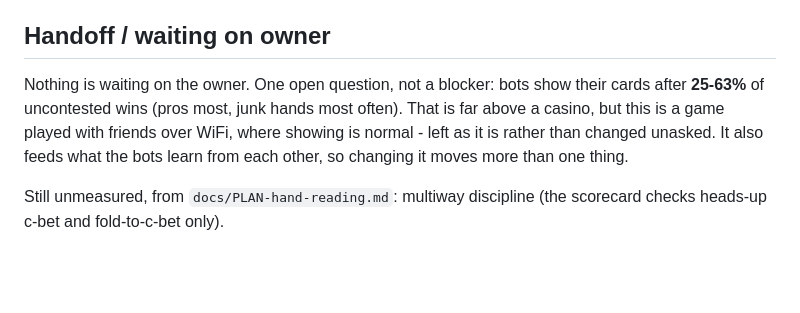
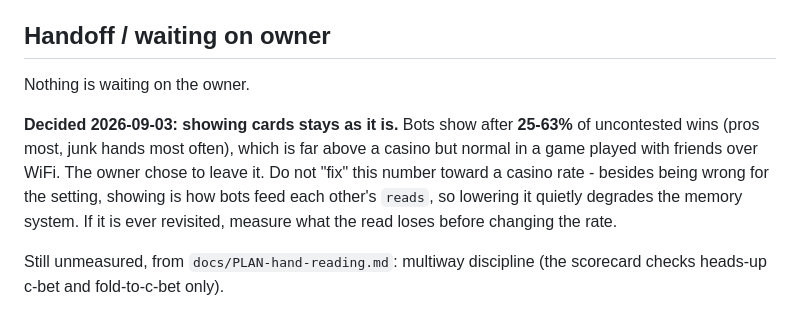
Before and after one commit to guboat123/board-games, a Markdown page: STATUS.md, the part around the change. Drawn GitHub-style; blank space fills up the shorter version.

Commit message:
docs(poker): owner decided show-off frequency stays as it is
Bots show cards after 25-63% of uncontested wins. Higher than a casino, normal
among friends, and it is how bots feed each other's reads - so lowering it
would quietly degrade the memory system. Recorded as a decision rather than an
open question so nobody 'fixes' it later.

Co-Authored-By: Claude Opus 5 <noreply@anthropic.com>

```diff
--- a/STATUS.md
+++ b/STATUS.md
@@ -811,11 +811,14 @@ when you sit down:
 
 ## Handoff / waiting on owner
 
-Nothing is waiting on the owner. One open question, not a blocker: bots show their cards
-after **25-63%** of uncontested wins (pros most, junk hands most often). That is far above a
-casino, but this is a game played with friends over WiFi, where showing is normal - left as
-it is rather than changed unasked. It also feeds what the bots learn from each other, so
-changing it moves more than one thing.
+Nothing is waiting on the owner.
+
+**Decided 2026-09-03: showing cards stays as it is.** Bots show after **25-63%** of uncontested
+wins (pros most, junk hands most often), which is far above a casino but normal in a game played
+with friends over WiFi. The owner chose to leave it. Do not "fix" this number toward a casino
+rate - besides being wrong for the setting, showing is how bots feed each other's `reads`, so
+lowering it quietly degrades the memory system. If it is ever revisited, measure what the read
+loses before changing the rate.
 
 Still unmeasured, from `docs/PLAN-hand-reading.md`: multiway discipline (the scorecard checks
 heads-up c-bet and fold-to-c-bet only).
```
